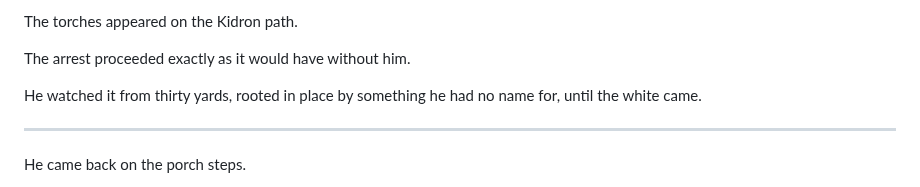
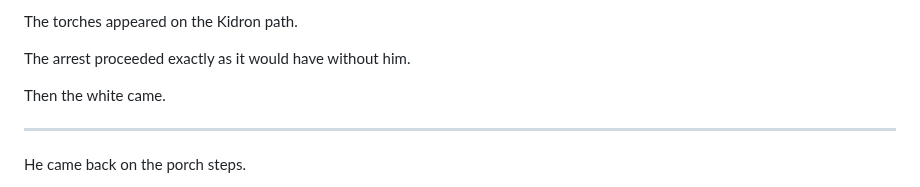
Before and after one commit to roudy80/writing-lab, a Markdown page: the-seventh-watch/chapter2.md, the part around the change. GitHub-like rendering.

Commit message:
Update 7th Watch chapter2.md

```diff
--- a/the-seventh-watch/chapter2.md
+++ b/the-seventh-watch/chapter2.md
@@ -330,7 +330,7 @@ The torches appeared on the Kidron path.
 
 The arrest proceeded exactly as it would have without him.
 
-He watched it from thirty yards, rooted in place by something he had no name for, until the white came.
+Then the white came.
 
 ---
 
```
